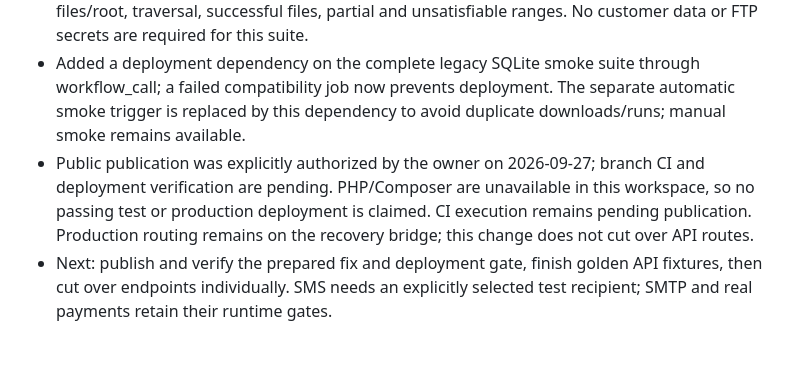
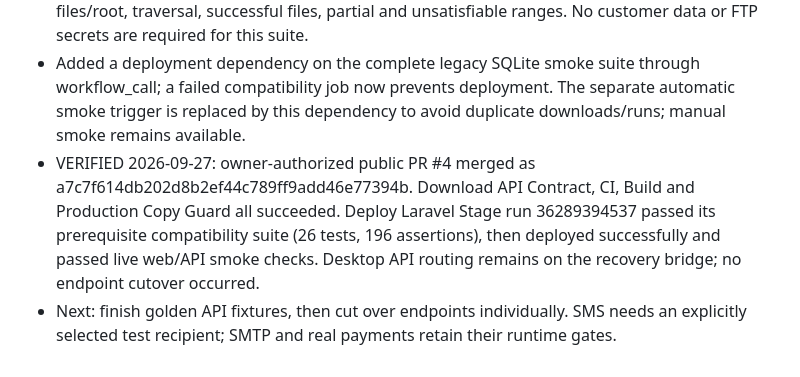
Before and after one commit to motealle/matnyaab, a Markdown page: docs/BACKLOG.md, the part around the change. Rendered like a GitHub page.

Commit message:
docs: record verified download fix and gated production release

```diff
--- a/docs/BACKLOG.md
+++ b/docs/BACKLOG.md
@@ -132,5 +132,5 @@ Migration is complete only when Laravel serves all required web/API behavior, ex
 - Both public download methods now accept BinaryFileResponse|Response, preserving the legacy 404 text instead of throwing TypeError/500.
 - Added isolated synthetic download tests for both endpoints: invalid/missing IDs, missing files/root, traversal, successful files, partial and unsatisfiable ranges. No customer data or FTP secrets are required for this suite.
 - Added a deployment dependency on the complete legacy SQLite smoke suite through workflow_call; a failed compatibility job now prevents deployment. The separate automatic smoke trigger is replaced by this dependency to avoid duplicate downloads/runs; manual smoke remains available.
-- Public publication was explicitly authorized by the owner on 2026-09-27; branch CI and deployment verification are pending. PHP/Composer are unavailable in this workspace, so no passing test or production deployment is claimed. CI execution remains pending publication. Production routing remains on the recovery bridge; this change does not cut over API routes.
-- Next: publish and verify the prepared fix and deployment gate, finish golden API fixtures, then cut over endpoints individually. SMS needs an explicitly selected test recipient; SMTP and real payments retain their runtime gates.
+- VERIFIED 2026-09-27: owner-authorized public PR #4 merged as a7c7f614db202d8b2ef44c789ff9add46e77394b. Download API Contract, CI, Build and Production Copy Guard all succeeded. Deploy Laravel Stage run 36289394537 passed its prerequisite compatibility suite (26 tests, 196 assertions), then deployed successfully and passed live web/API smoke checks. Desktop API routing remains on the recovery bridge; no endpoint cutover occurred.
+- Next: finish golden API fixtures, then cut over endpoints individually. SMS needs an explicitly selected test recipient; SMTP and real payments retain their runtime gates.
```
Also changed, not shown: docs/HANDOFF.md (+2 -2 lines), docs/MIGRATION_STATUS.md (+2 -2 lines).
